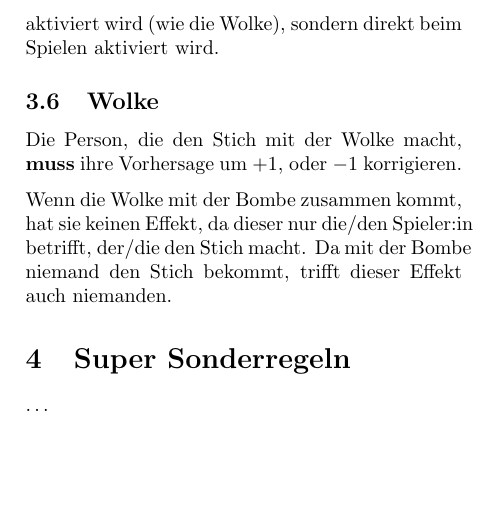
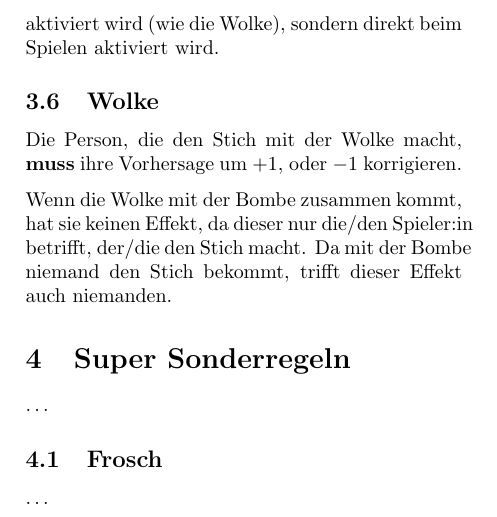
Before and after one commit to mobergmann/wizard-additional-playing-cards, a LaTeX document (main.tex): part of page 5 of 5, cut so that both start at the same text, the shorter picture padded with empty space. Compiled offline with pdfLaTeX.

Commit message:
added chapter

```diff
--- a/main.tex
+++ b/main.tex
@@ -79,4 +79,7 @@ Da mit der Bombe niemand den Stich bekommt, trifft dieser Effekt auch niemanden.
 \section{Super Sonderregeln}
 \ldots
 
+\subsection{Frosch}
+\ldots
+
 \end{document}
```
